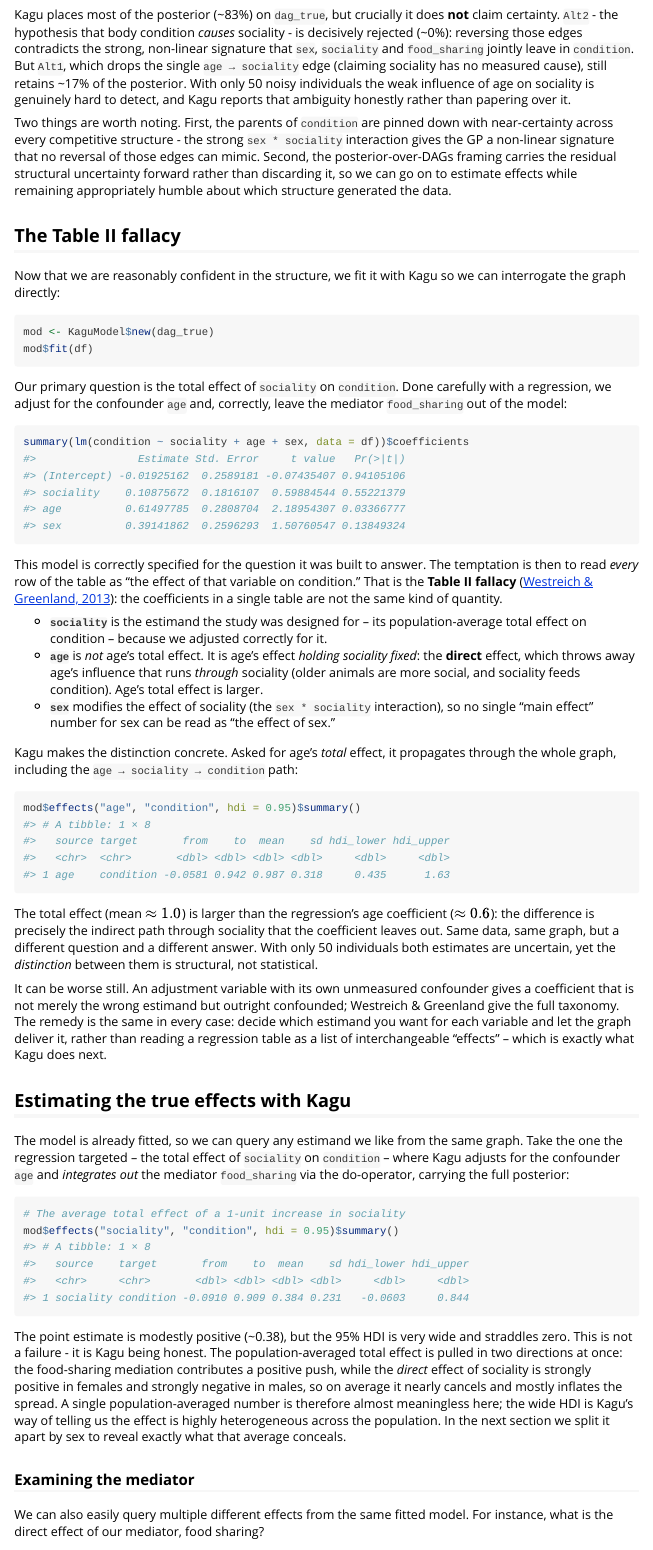
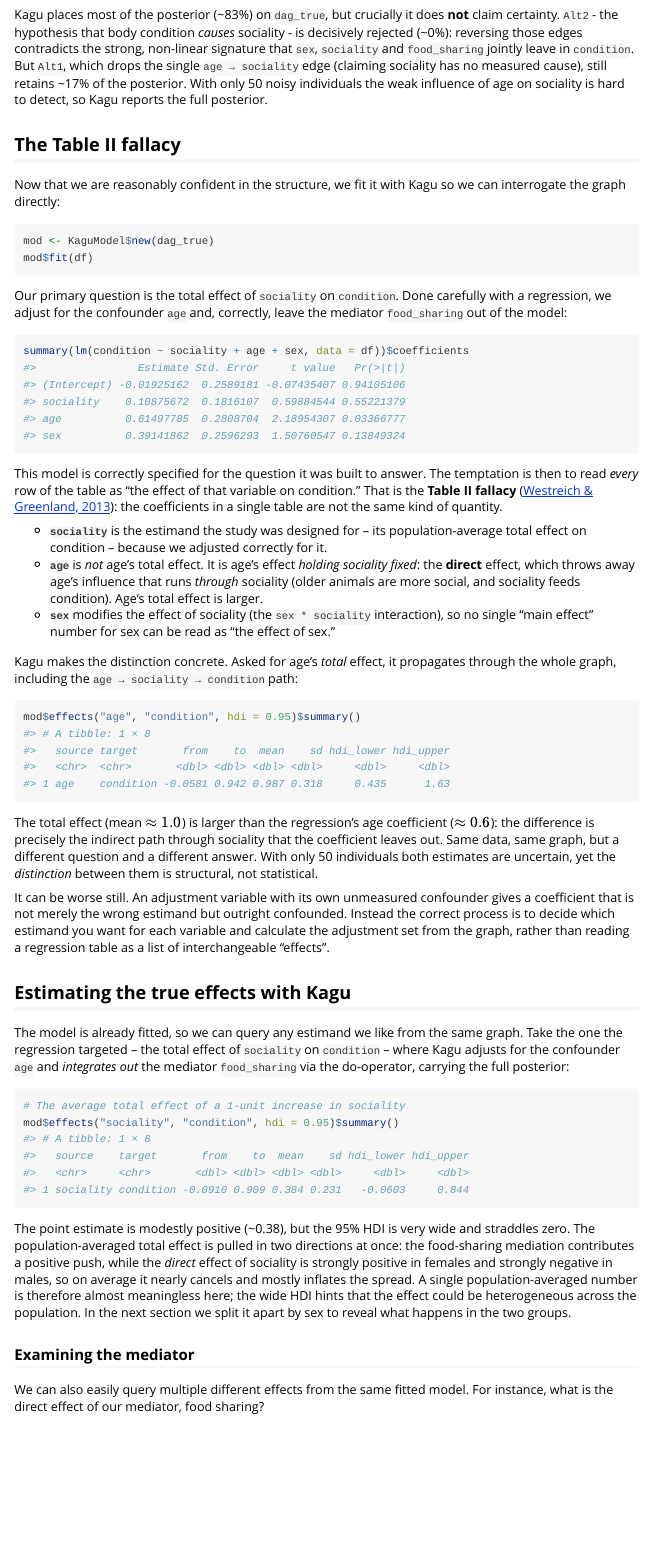
Before and after one commit to causalabs/kagu-r, an R Markdown document (vignettes/ecology_case_study.Rmd): the page in a window 1100 px wide, from 3240 px down. Rendered offline with R 4.5, knitr and Pandoc, with nearby package versions; long lines of code are wrapped.

Commit message:
Update ecology_case_study.Rmd

````diff
--- a/vignettes/ecology_case_study.Rmd
+++ b/vignettes/ecology_case_study.Rmd
@@ -128,9 +128,7 @@ res <- KaguModel$discover(
 res$summary()
 ```
 
-Kagu places most of the posterior (~83%) on `dag_true`, but crucially it does **not** claim certainty. `Alt2` - the hypothesis that body condition *causes* sociality - is decisively rejected (~0%): reversing those edges contradicts the strong, non-linear signature that `sex`, `sociality` and `food_sharing` jointly leave in `condition`. But `Alt1`, which drops the single `age → sociality` edge (claiming sociality has no measured cause), still retains ~17% of the posterior. With only 50 noisy individuals the weak influence of age on sociality is genuinely hard to detect, and Kagu reports that ambiguity honestly rather than papering over it.
-
-Two things are worth noting. First, the parents of `condition` are pinned down with near-certainty across every competitive structure - the strong `sex * sociality` interaction gives the GP a non-linear signature that no reversal of those edges can mimic. Second, the posterior-over-DAGs framing carries the residual structural uncertainty forward rather than discarding it, so we can go on to estimate effects while remaining appropriately humble about which structure generated the data.
+Kagu places most of the posterior (~83%) on `dag_true`, but crucially it does **not** claim certainty. `Alt2` - the hypothesis that body condition *causes* sociality - is decisively rejected (~0%): reversing those edges contradicts the strong, non-linear signature that `sex`, `sociality` and `food_sharing` jointly leave in `condition`. But `Alt1`, which drops the single `age → sociality` edge (claiming sociality has no measured cause), still retains ~17% of the posterior. With only 50 noisy individuals the weak influence of age on sociality is hard to detect, so Kagu reports the full posterior.
 
 ## The Table II fallacy
 
@@ -161,7 +159,7 @@ mod$effects("age", "condition", hdi = 0.95)$summary()
 
 The total effect (mean $\approx 1.0$) is larger than the regression's age coefficient ($\approx 0.6$): the difference is precisely the indirect path through sociality that the coefficient leaves out. Same data, same graph, but a different question and a different answer. With only 50 individuals both estimates are uncertain, yet the *distinction* between them is structural, not statistical.
 
-It can be worse still. An adjustment variable with its own unmeasured confounder gives a coefficient that is not merely the wrong estimand but outright confounded; Westreich & Greenland give the full taxonomy. The remedy is the same in every case: decide which estimand you want for each variable and let the graph deliver it, rather than reading a regression table as a list of interchangeable "effects" -- which is exactly what Kagu does next.
+It can be worse still. An adjustment variable with its own unmeasured confounder gives a coefficient that is not merely the wrong estimand but outright confounded. Instead the correct process is to decide which estimand you want for each variable and calculate the adjustment set from the graph, rather than reading a regression table as a list of interchangeable "effects".
 
 ## Estimating the true effects with Kagu
 
@@ -172,7 +170,7 @@ The model is already fitted, so we can query any estimand we like from the same
 mod$effects("sociality", "condition", hdi = 0.95)$summary()
 ```
 
-The point estimate is modestly positive (~0.38), but the 95% HDI is very wide and straddles zero. This is not a failure - it is Kagu being honest. The population-averaged total effect is pulled in two directions at once: the food-sharing mediation contributes a positive push, while the *direct* effect of sociality is strongly positive in females and strongly negative in males, so on average it nearly cancels and mostly inflates the spread. A single population-averaged number is therefore almost meaningless here; the wide HDI is Kagu's way of telling us the effect is highly heterogeneous across the population. In the next section we split it apart by sex to reveal exactly what that average conceals.
+The point estimate is modestly positive (~0.38), but the 95% HDI is very wide and straddles zero. The population-averaged total effect is pulled in two directions at once: the food-sharing mediation contributes a positive push, while the *direct* effect of sociality is strongly positive in females and strongly negative in males, so on average it nearly cancels and mostly inflates the spread. A single population-averaged number is therefore almost meaningless here; the wide HDI hints that the effect could be heterogeneous across the population. In the next section we split it apart by sex to reveal what happens in the two groups.
 
 ### Examining the mediator
 
````
Also changed, not shown: vignettes/ecology_case_study.Rmd (6 more changed lines).
